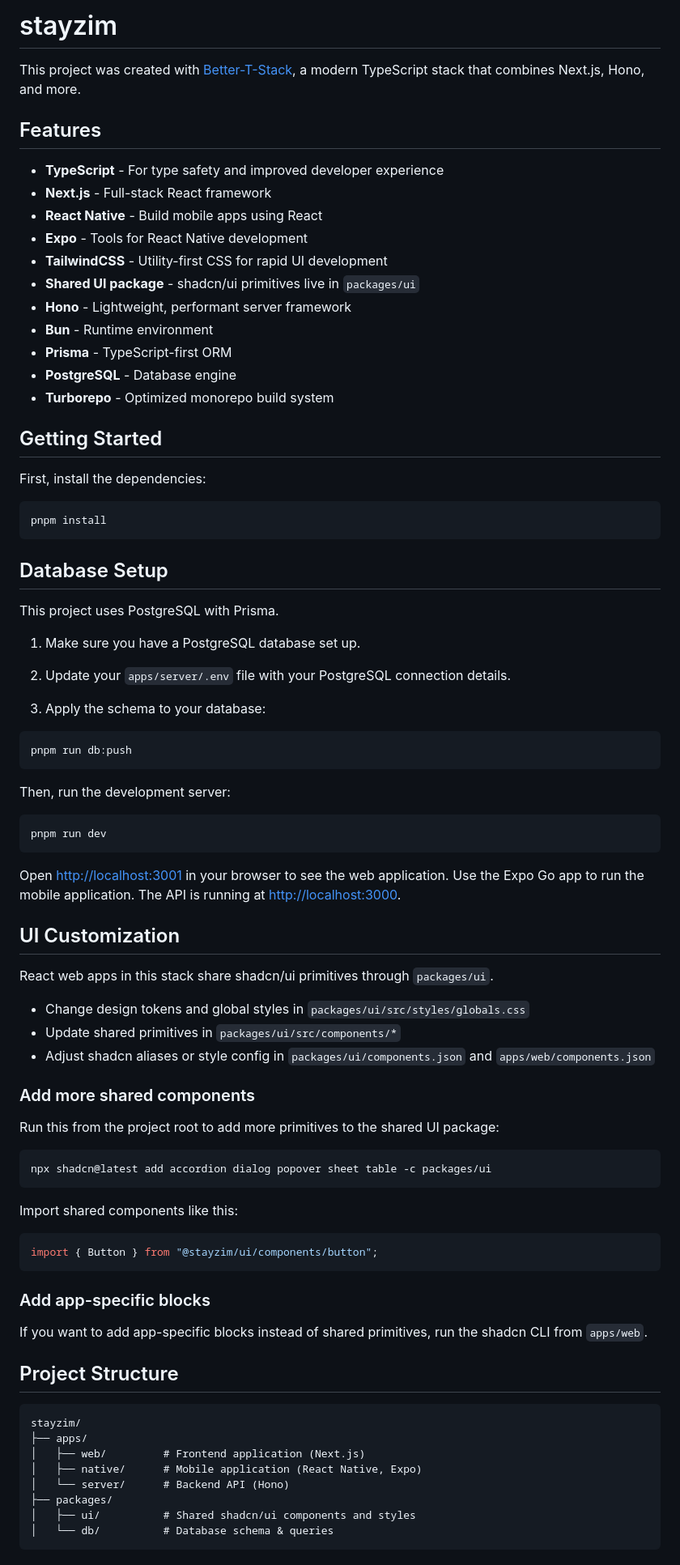
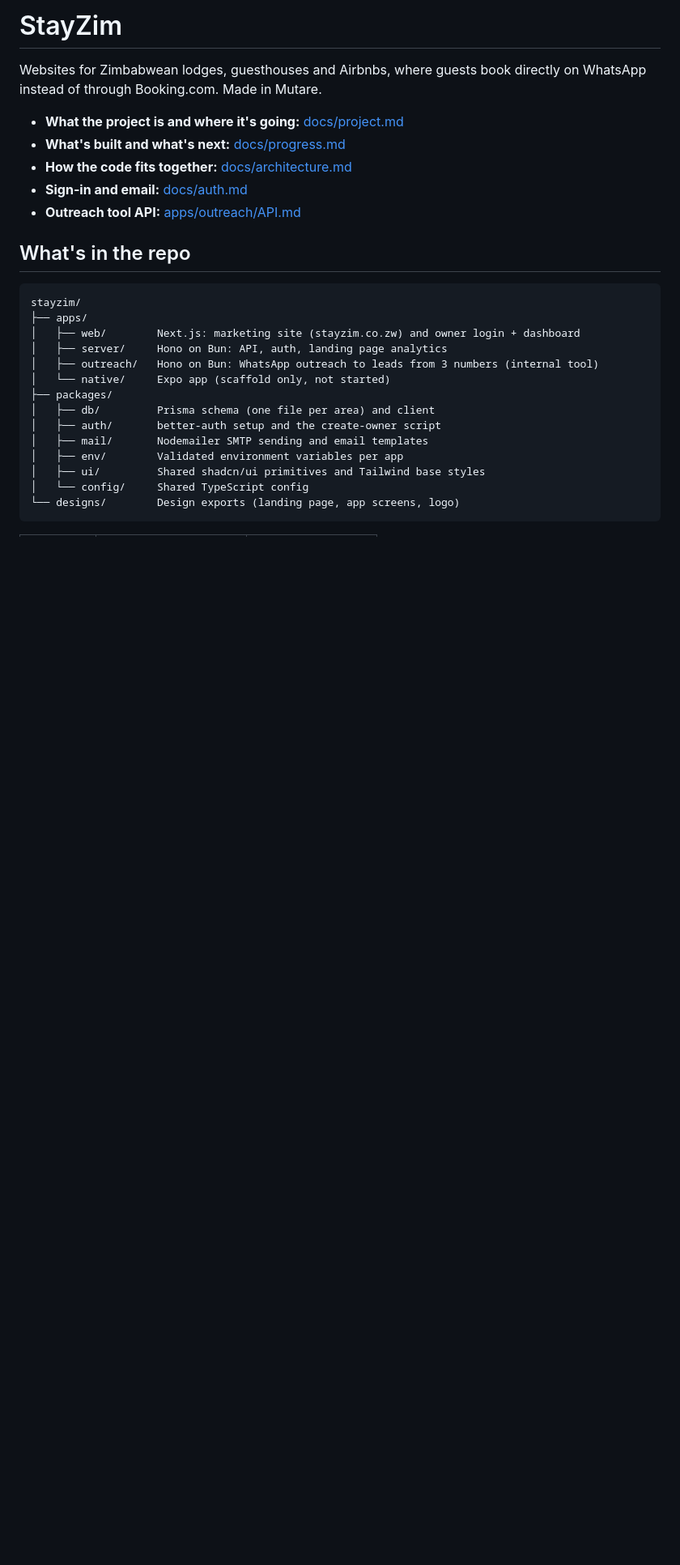
Before and after one commit to Christus-Veritas-Technologies/stayzim, a Markdown page: README.md, the part around one of its changes. Shown at 81% size. Drawn GitHub-style; blank space fills up the shorter version.

Commit message:
Rewrite README for the StayZim monorepo

````diff
--- a/README.md
+++ b/README.md
@@ -1,88 +1,29 @@
-# stayzim
+# StayZim
 
-This project was created with [Better-T-Stack](https://github.com/AmanVarshney01/create-better-t-stack), a modern TypeScript stack that combines Next.js, Hono, and more.
+Websites for Zimbabwean lodges, guesthouses and Airbnbs, where guests book directly on WhatsApp instead of through Booking.com. Made in Mutare.
 
-## Features
+- **What the project is and where it's going:** [docs/project.md](docs/project.md)
+- **What's built and what's next:** [docs/progress.md](docs/progress.md)
+- **How the code fits together:** [docs/architecture.md](docs/architecture.md)
+- **Sign-in and email:** [docs/auth.md](docs/auth.md)
+- **Outreach tool API:** [apps/outreach/API.md](apps/outreach/API.md)
 
-- **TypeScript** - For type safety and improved developer experience
-- **Next.js** - Full-stack React framework
-- **React Native** - Build mobile apps using React
-- **Expo** - Tools for React Native development
-- **TailwindCSS** - Utility-first CSS for rapid UI development
-- **Shared UI package** - shadcn/ui primitives live in `packages/ui`
-- **Hono** - Lightweight, performant server framework
-- **Bun** - Runtime environment
-- **Prisma** - TypeScript-first ORM
-- **PostgreSQL** - Database engine
-- **Turborepo** - Optimized monorepo build system
-
-## Getting Started
-
-First, install the dependencies:
-
-```bash
-pnpm install
-```
-
-## Database Setup
-
-This project uses PostgreSQL with Prisma.
-
-1. Make sure you have a PostgreSQL database set up.
-2. Update your `apps/server/.env` file with your PostgreSQL connection details.
-
-3. Apply the schema to your database:
-
-```bash
-pnpm run db:push
-```
-
-Then, run the development server:
-
-```bash
-pnpm run dev
-```
-
-Open [http://localhost:3001](http://localhost:3001) in your browser to see the web application.
-Use the Expo Go app to run the mobile application.
-The API is running at [http://localhost:3000](http://localhost:3000).
-
-## UI Customization
-
-React web apps in this stack share shadcn/ui primitives through `packages/ui`.
-
-- Change design tokens and global styles in `packages/ui/src/styles/globals.css`
-- Update shared primitives in `packages/ui/src/components/*`
-- Adjust shadcn aliases or style config in `packages/ui/components.json` and `apps/web/components.json`
-
-### Add more shared components
-
-Run this from the project root to add more primitives to the shared UI package:
-
-```bash
-npx shadcn@latest add accordion dialog popover sheet table -c packages/ui
-```
-
-Import shared components like this:
-
-```tsx
-import { Button } from "@stayzim/ui/components/button";
-```
-
-### Add app-specific blocks
-
-If you want to add app-specific blocks instead of shared primitives, run the shadcn CLI from `apps/web`.
-
-## Project Structure
+## What's in the repo
 
 ```
 stayzim/
 ├── apps/
-│   ├── web/         # Frontend application (Next.js)
-│   ├── native/      # Mobile application (React Native, Expo)
-│   └── server/      # Backend API (Hono)
+│   ├── web/        Next.js: marketing site (stayzim.co.zw) and owner login + dashboard
+│   ├── server/     Hono on Bun: API, auth, landing page analytics
+│   ├── outreach/   Hono on Bun: WhatsApp outreach to leads from 3 numbers (internal tool)
+│   └── native/     Expo app (scaffold only, not started)
 ├── packages/
-│   ├── ui/          # Shared shadcn/ui components and styles
-│   └── db/          # Database schema & queries
+│   ├── db/         Prisma schema (one file per area) and client
+│   ├── auth/       better-auth setup and the create-owner script
+│   ├── mail/       Nodemailer SMTP sending and email templates
+│   ├── env/        Validated environment variables per app
+│   ├── ui/         Shared shadcn/ui primitives and Tailwind base styles
+│   └── config/     Shared TypeScript config
+└── designs/        Design exports (landing page, app screens, logo)
 ```
 
````
Also changed, not shown: other parts of README.md (+77 -11 lines).
